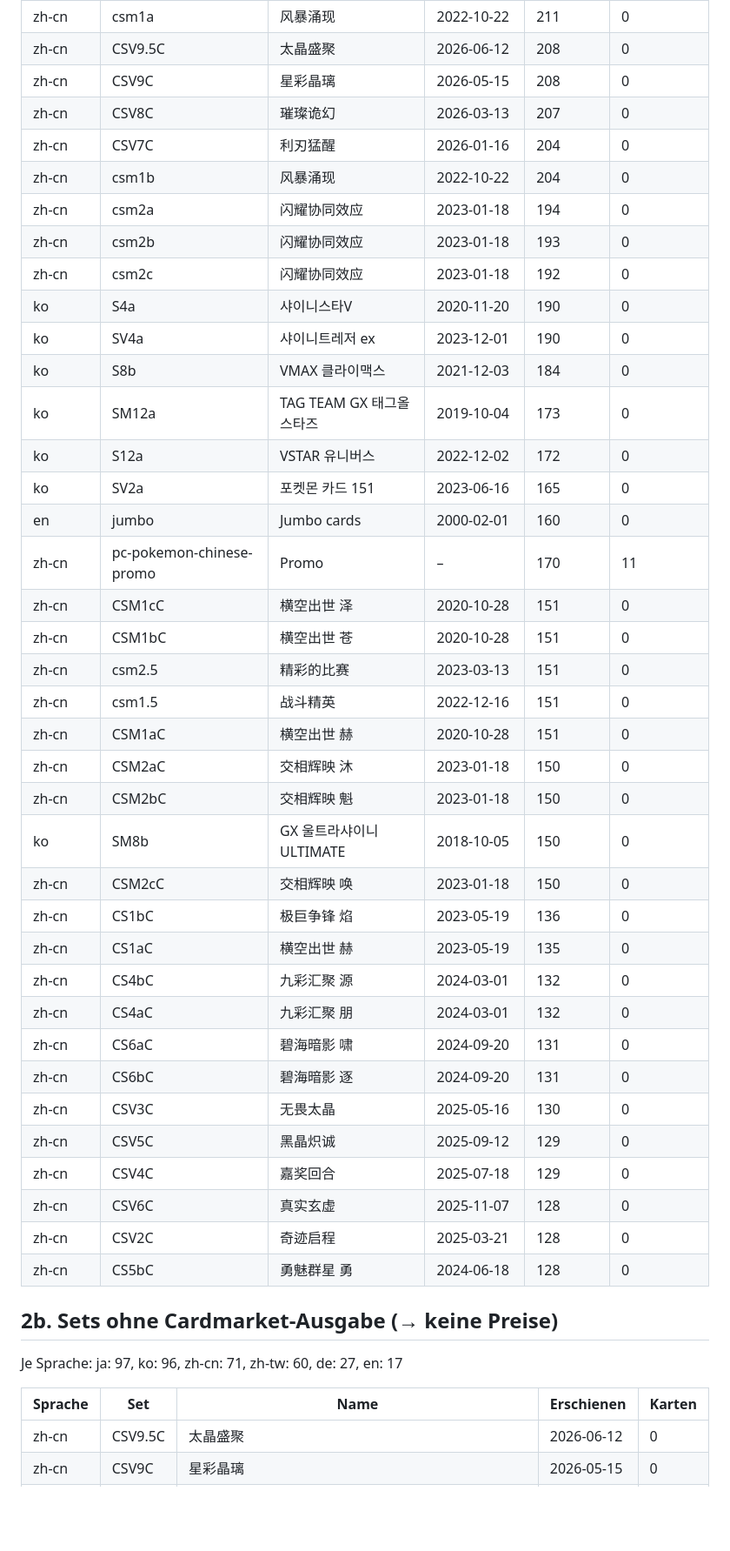
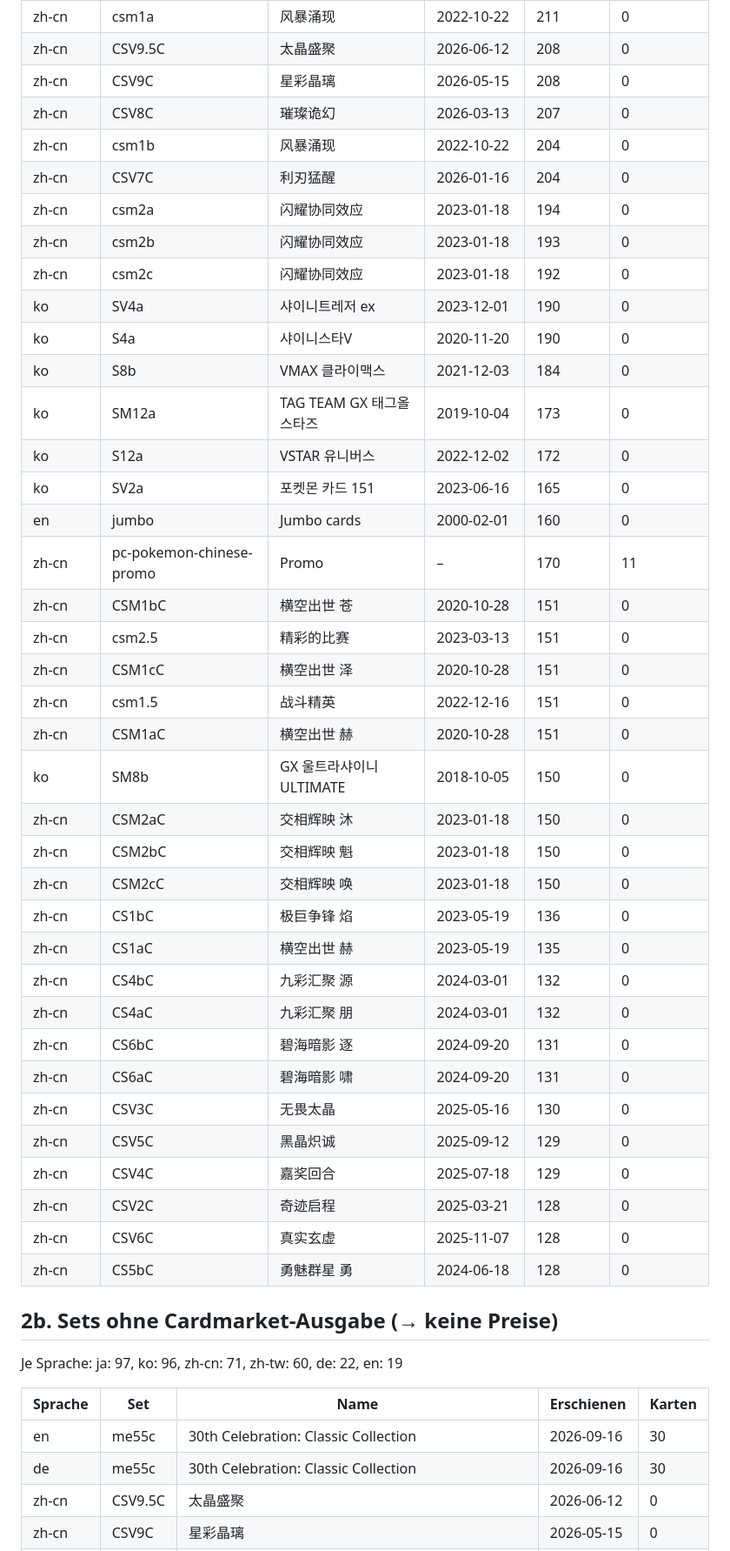
Before and after one commit to SebastianTheisen/Pokemon_Tracker, a Markdown page: docs/phase5/bestand.md, the part around one of its changes. Shown at 87% size. Rendered like a GitHub page; blank space fills up the shorter version.

```diff
--- a/docs/phase5/bestand.md
+++ b/docs/phase5/bestand.md
@@ -21,47 +21,49 @@
 | zh-cn | CSV9.5C | 太晶盛聚 | 2026-06-12 | 208 | 0 |
 | zh-cn | CSV9C | 星彩晶璃 | 2026-05-15 | 208 | 0 |
 | zh-cn | CSV8C | 璀璨诡幻 | 2026-03-13 | 207 | 0 |
+| zh-cn | csm1b | 风暴涌现 | 2022-10-22 | 204 | 0 |
 | zh-cn | CSV7C | 利刃猛醒 | 2026-01-16 | 204 | 0 |
-| zh-cn | csm1b | 风暴涌现 | 2022-10-22 | 204 | 0 |
 | zh-cn | csm2a | 闪耀协同效应 | 2023-01-18 | 194 | 0 |
 | zh-cn | csm2b | 闪耀协同效应 | 2023-01-18 | 193 | 0 |
 | zh-cn | csm2c | 闪耀协同效应 | 2023-01-18 | 192 | 0 |
+| ko | SV4a | 샤이니트레저 ex | 2023-12-01 | 190 | 0 |
 | ko | S4a | 샤이니스타V | 2020-11-20 | 190 | 0 |
-| ko | SV4a | 샤이니트레저 ex | 2023-12-01 | 190 | 0 |
 | ko | S8b | VMAX 클라이맥스 | 2021-12-03 | 184 | 0 |
 | ko | SM12a | TAG TEAM GX 태그올스타즈 | 2019-10-04 | 173 | 0 |
 | ko | S12a | VSTAR 유니버스 | 2022-12-02 | 172 | 0 |
 | ko | SV2a | 포켓몬 카드 151 | 2023-06-16 | 165 | 0 |
 | en | jumbo | Jumbo cards | 2000-02-01 | 160 | 0 |
 | zh-cn | pc-pokemon-chinese-promo | Promo | – | 170 | 11 |
-| zh-cn | CSM1cC | 横空出世 泽 | 2020-10-28 | 151 | 0 |
 | zh-cn | CSM1bC | 横空出世 苍 | 2020-10-28 | 151 | 0 |
 | zh-cn | csm2.5 | 精彩的比赛 | 2023-03-13 | 151 | 0 |
+| zh-cn | CSM1cC | 横空出世 泽 | 2020-10-28 | 151 | 0 |
 | zh-cn | csm1.5 | 战斗精英 | 2022-12-16 | 151 | 0 |
 | zh-cn | CSM1aC | 横空出世 赫 | 2020-10-28 | 151 | 0 |
+| ko | SM8b | GX 울트라샤이니 ULTIMATE | 2018-10-05 | 150 | 0 |
 | zh-cn | CSM2aC | 交相辉映 沐 | 2023-01-18 | 150 | 0 |
 | zh-cn | CSM2bC | 交相辉映 魁 | 2023-01-18 | 150 | 0 |
-| ko | SM8b | GX 울트라샤이니 ULTIMATE | 2018-10-05 | 150 | 0 |
 | zh-cn | CSM2cC | 交相辉映 唤 | 2023-01-18 | 150 | 0 |
 | zh-cn | CS1bC | 极巨争锋 焰 | 2023-05-19 | 136 | 0 |
 | zh-cn | CS1aC | 横空出世 赫 | 2023-05-19 | 135 | 0 |
 | zh-cn | CS4bC | 九彩汇聚 源 | 2024-03-01 | 132 | 0 |
 | zh-cn | CS4aC | 九彩汇聚 朋 | 2024-03-01 | 132 | 0 |
+| zh-cn | CS6bC | 碧海暗影 逐 | 2024-09-20 | 131 | 0 |
 | zh-cn | CS6aC | 碧海暗影 啸 | 2024-09-20 | 131 | 0 |
-| zh-cn | CS6bC | 碧海暗影 逐 | 2024-09-20 | 131 | 0 |
 | zh-cn | CSV3C | 无畏太晶 | 2025-05-16 | 130 | 0 |
 | zh-cn | CSV5C | 黑晶炽诚 | 2025-09-12 | 129 | 0 |
 | zh-cn | CSV4C | 嘉奖回合 | 2025-07-18 | 129 | 0 |
+| zh-cn | CSV2C | 奇迹启程 | 2025-03-21 | 128 | 0 |
 | zh-cn | CSV6C | 真实玄虚 | 2025-11-07 | 128 | 0 |
-| zh-cn | CSV2C | 奇迹启程 | 2025-03-21 | 128 | 0 |
 | zh-cn | CS5bC | 勇魅群星 勇 | 2024-06-18 | 128 | 0 |
 
 ## 2b. Sets ohne Cardmarket-Ausgabe (→ keine Preise)
 
-Je Sprache: ja: 97, ko: 96, zh-cn: 71, zh-tw: 60, de: 27, en: 17
+Je Sprache: ja: 97, ko: 96, zh-cn: 71, zh-tw: 60, de: 22, en: 19
 
 | Sprache | Set | Name | Erschienen | Karten |
 |---|---|---|---|---|
+| en | me55c | 30th Celebration: Classic Collection | 2026-09-16 | 30 |
+| de | me55c | 30th Celebration: Classic Collection | 2026-09-16 | 30 |
 | zh-cn | CSV9.5C | 太晶盛聚 | 2026-06-12 | 0 |
 | zh-cn | CSV9C | 星彩晶璃 | 2026-05-15 | 0 |
 | zh-cn | CBB5C | 宝石包 Vol.5 | 2026-04-24 | 0 |
```
Also changed, not shown: other parts of docs/phase5/bestand.md (+16 -18 lines), docs/phase5/quellen2.md (+25 -9 lines).
